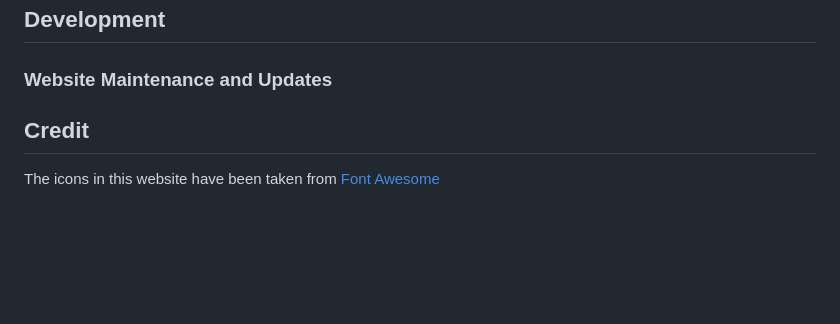
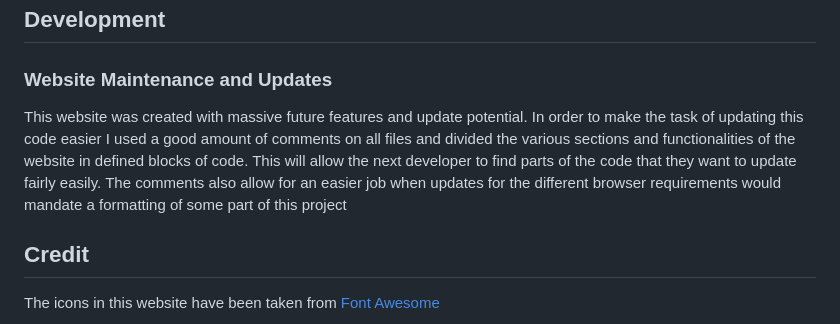
Before and after one commit to DevFabrizio/Fabrizio-Project-Two, a Markdown page: README.md, the part around the change. Rendered like a GitHub page; blank space fills up the shorter version.

Commit message:
add maintenance and updates section to README

```diff
--- a/README.md
+++ b/README.md
@@ -113,6 +113,7 @@ Among the various bugs I have encoutered the first was a mistake in targeting an
 ### Deployment steps
 ## Development
 ### Website Maintenance and Updates
+This website was created with massive future features and update potential. In order to make the task of updating this code easier I used a good amount of comments on all files and divided the various sections and functionalities of the website in defined blocks of code. This will allow the next developer to find parts of the code that they want to update fairly easily. The comments also allow for an easier job when updates for the different browser requirements would mandate a formatting of some part of this project
 ## Credit
 The icons in this website have been taken from [Font Awesome](https://fontawesome.com/)
 
```
